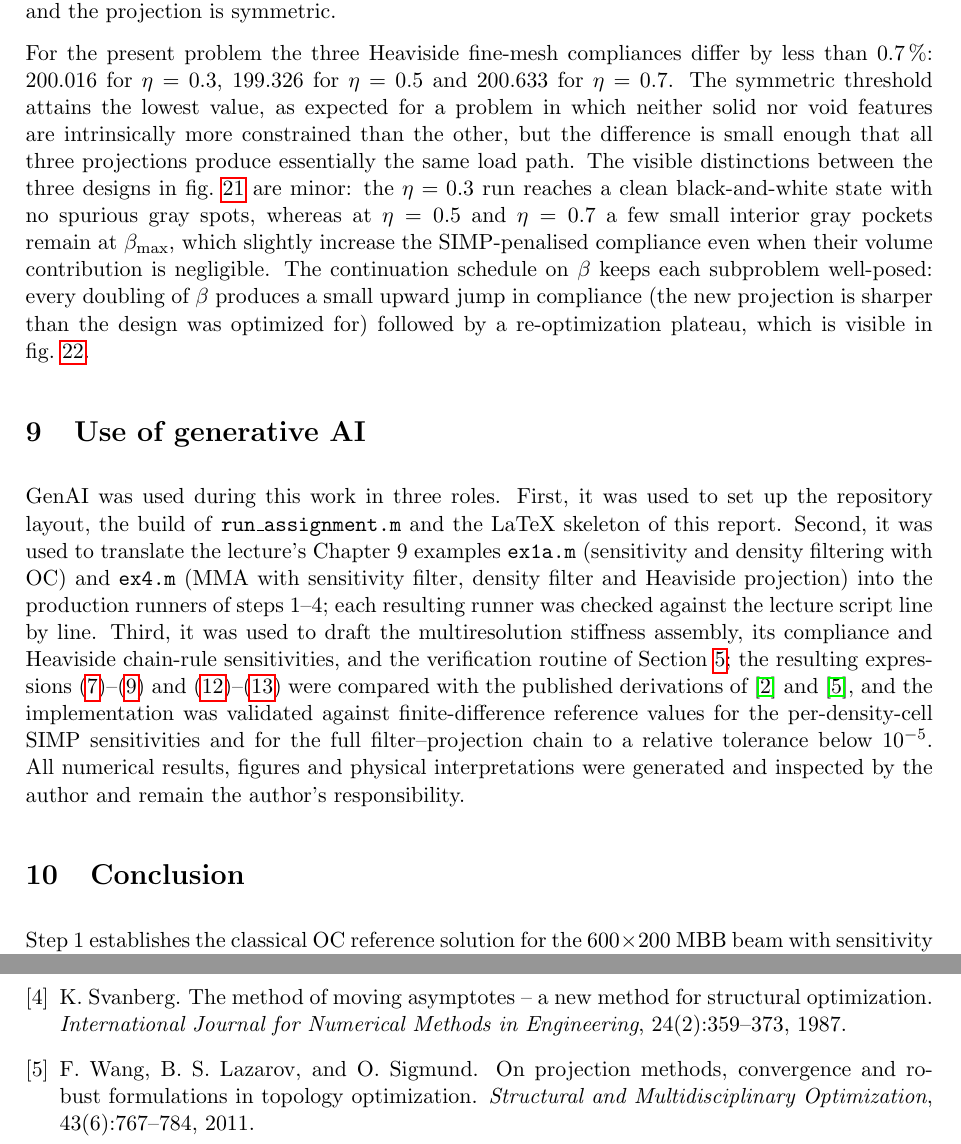
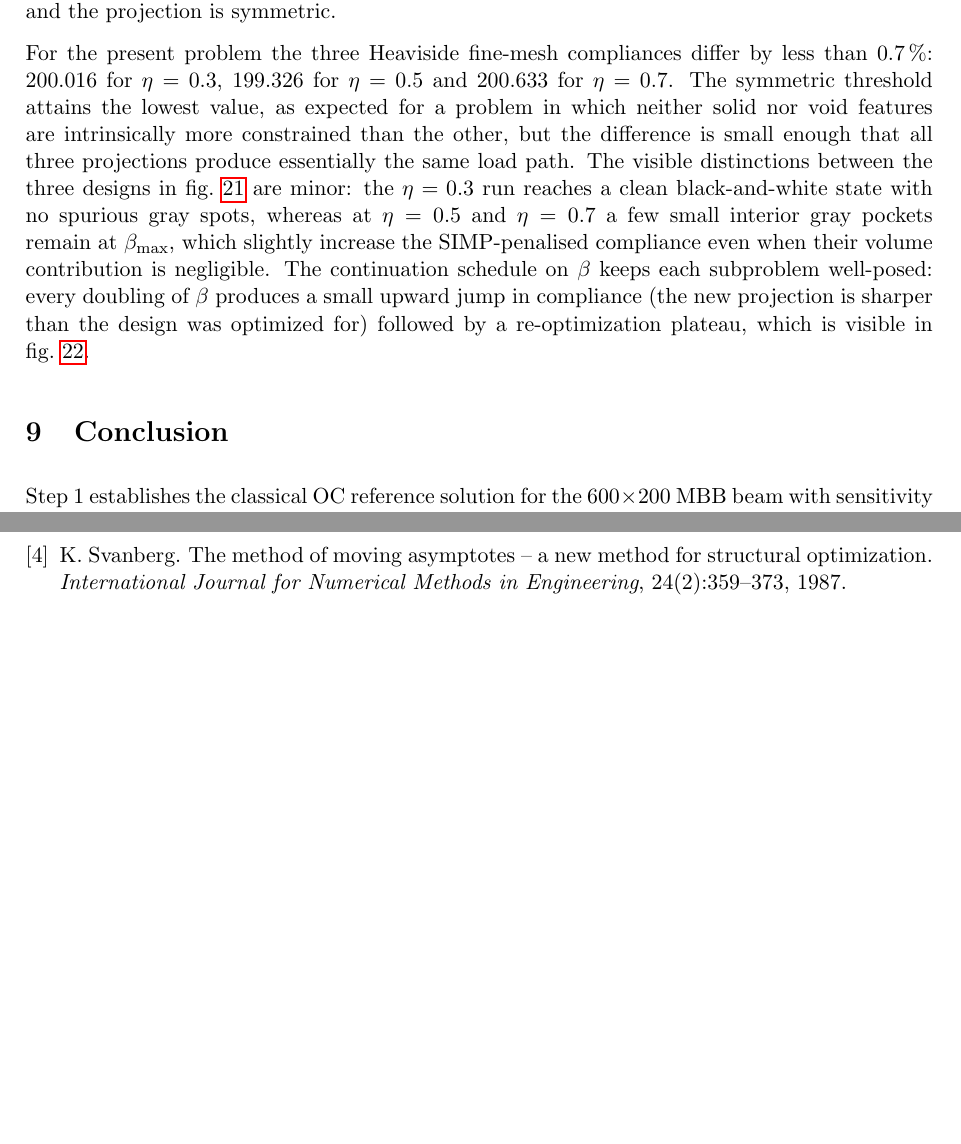
Before and after one commit to maAuSe/Structural-Optimization-LUKASTIEBERT, a LaTeX paper (report/main.tex): two parts of pages 24 and 25 of 33, joined at a grey line, cut so that both start at the same text, the shorter picture padded with empty space. Compiled offline with pdfLaTeX.

Commit message:
Delete AI chapter

```diff
--- a/report/main.tex
+++ b/report/main.tex
@@ -674,10 +674,6 @@ The Heaviside projection sharpens the boundary between solid and void: at $\beta
 
 For the present problem the three Heaviside fine-mesh compliances differ by less than \SI{0.7}{\percent}: $200.016$ for $\eta=0.3$, $199.326$ for $\eta=0.5$ and $200.633$ for $\eta=0.7$. The symmetric threshold attains the lowest value, as expected for a problem in which neither solid nor void features are intrinsically more constrained than the other, but the difference is small enough that all three projections produce essentially the same load path. The visible distinctions between the three designs in \cref{fig:mtop_mma_heaviside_designs} are minor: the $\eta=0.3$ run reaches a clean black-and-white state with no spurious gray spots, whereas at $\eta=0.5$ and $\eta=0.7$ a few small interior gray pockets remain at $\beta_{\max}$, which slightly increase the SIMP-penalised compliance even when their volume contribution is negligible. The continuation schedule on $\beta$ keeps each subproblem well-posed: every doubling of $\beta$ produces a small upward jump in compliance (the new projection is sharper than the design was optimized for) followed by a re-optimization plateau, which is visible in \cref{fig:mtop_mma_heaviside_eta_050_convergence_iter}.
 
-\section{Use of generative AI}
-
-GenAI was used during this work in three roles. First, it was used to set up the repository layout, the build of \texttt{run\_assignment.m} and the LaTeX skeleton of this report. Second, it was used to translate the lecture's Chapter~9 examples \texttt{ex1a.m} (sensitivity and density filtering with OC) and \texttt{ex4.m} (MMA with sensitivity filter, density filter and Heaviside projection) into the production runners of steps~1--4; each resulting runner was checked against the lecture script line by line. Third, it was used to draft the multiresolution stiffness assembly, its compliance and Heaviside chain-rule sensitivities, and the verification routine of Section~\ref{sec:sensverif}; the resulting expressions \eqref{eq:mtop-K}--\eqref{eq:mtop-sens} and \eqref{eq:heaviside}--\eqref{eq:heaviside-deriv} were compared with the published derivations of~\cite{nguyen2010mtop} and~\cite{wang2011heaviside}, and the implementation was validated against finite-difference reference values for the per-density-cell SIMP sensitivities and for the full filter--projection chain to a relative tolerance below $10^{-5}$. All numerical results, figures and physical interpretations were generated and inspected by the author and remain the author's responsibility.
-
 \section{Conclusion}
 
 Step~1 establishes the classical OC reference solution for the $600\times 200$ MBB beam with sensitivity filtering. Step~2 shows that the multiresolution scheme of Nguyen et al.\ with a $120\times 40$ analysis mesh and $5\times 5$ density cells per analysis element reproduces the classical layout to within \SI{0.045}{\percent} of fine-mesh compliance and reduces the optimization time from \SI{263.23}{\second} to \SI{12.28}{\second}, a speedup factor of $21.4$. The per-phase wall-clock breakdown of \cref{tab:phase_breakdown} traces this speedup to a $40\times$ acceleration of the FE solve, partly absorbed by the cone-kernel filter and the OC bisection whose absolute cost is the same in both formulations. Step~3 repeats the comparison with density filtering: the MTOP design matches the classical density-filtered design to within \SI{0.04}{\percent} of fine-mesh compliance and the wall-clock speedup drops to $5.07$, because the density-filter chain rule and the volume bisection now contain two additional cone convolutions per iteration whose cost is independent of the analysis mesh. Both density-filtered OC runs fail to satisfy the design-change tolerance and are stopped instead by the compliance-stability criterion of Section~\ref{sec:convergence}; the residual oscillation is a high-frequency perturbation of the design variables on top of an already-stable compliance and is the well-known signature of multiplicative OC combined with density filtering on a fine mesh.
```
